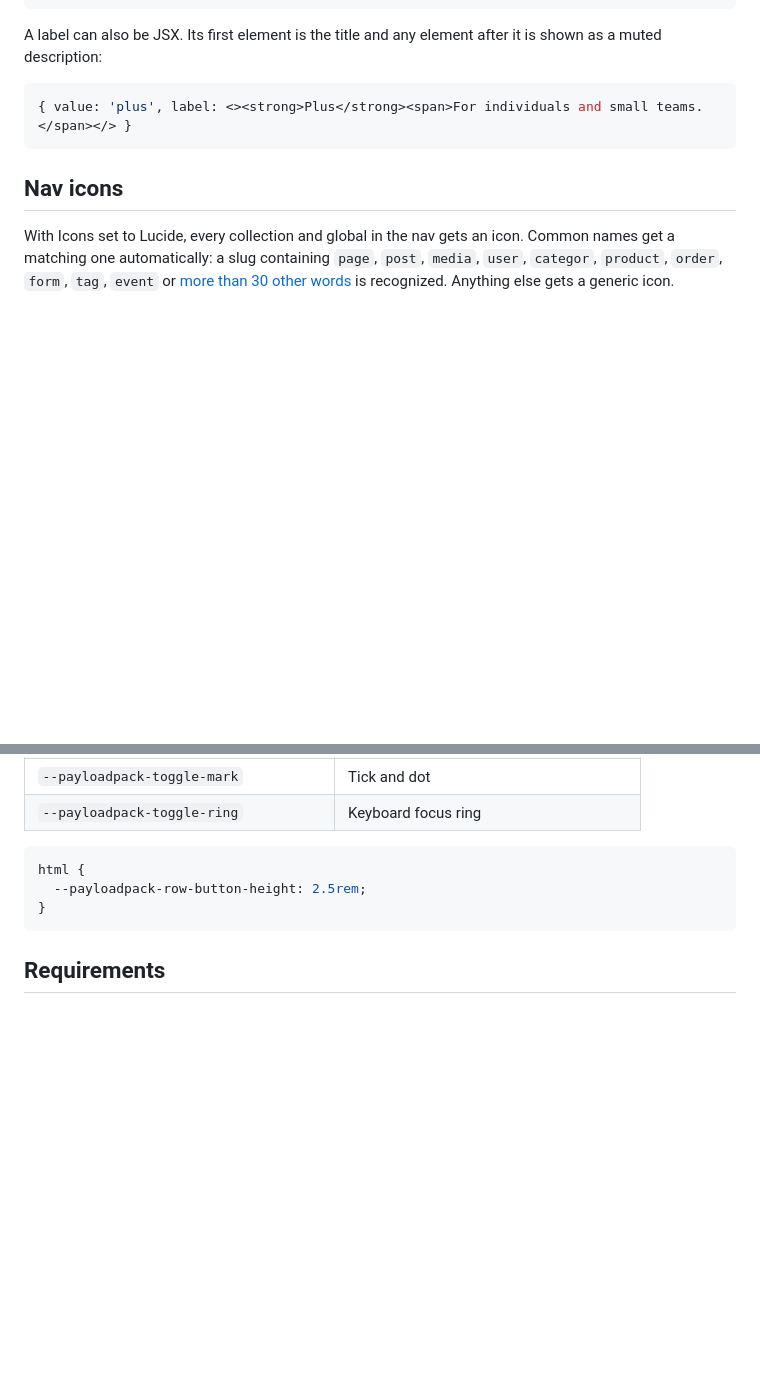
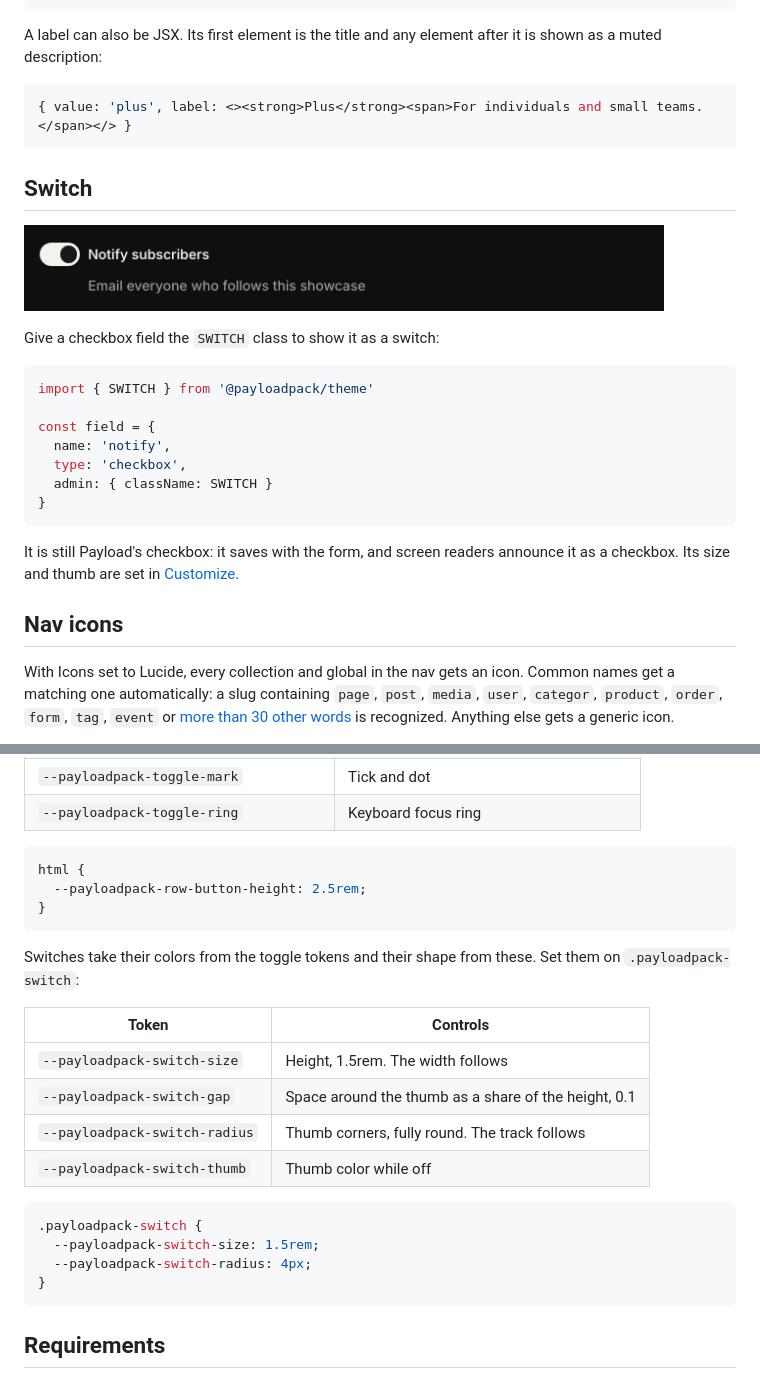
Before and after one commit to payloadpack/theme, a Markdown page: README.md, 2 parts joined by grey strips. GitHub-like rendering; pictures changed too: .github/assets/switch-dark.png (added); blank space fills up the shorter version.

Commit message:
feat: add a switch style for checkbox fields (#30)

````diff
--- a/README.md
+++ b/README.md
@@ -145,6 +145,29 @@ A label can also be JSX. Its first element is the title and any element after it
 { value: 'plus', label: <><strong>Plus</strong><span>For individuals and small teams.</span></> }
 ```
 
+## Switch
+
+<p>
+  <picture>
+    <source media="(prefers-color-scheme: light)" srcset="https://raw.githubusercontent.com/payloadpack/theme/main/.github/assets/switch-light.png">
+    <img width="640" alt="A Notify subscribers checkbox shown as a switch that is turned on" src="https://raw.githubusercontent.com/payloadpack/theme/main/.github/assets/switch-dark.png">
+  </picture>
+</p>
+
+Give a checkbox field the `SWITCH` class to show it as a switch:
+
+```ts
+import { SWITCH } from '@payloadpack/theme'
+
+const field = {
+  name: 'notify',
+  type: 'checkbox',
+  admin: { className: SWITCH }
+}
+```
+
+It is still Payload's checkbox: it saves with the form, and screen readers announce it as a checkbox. Its size and thumb are set in [Customize](#customize).
+
 ## Nav icons
 
 With Icons set to Lucide, every collection and global in the nav gets an icon. Common names get a matching one automatically: a slug containing `page`, `post`, `media`, `user`, `categor`, `product`, `order`, `form`, `tag`, `event` or [more than 30 other words](https://github.com/payloadpack/theme/blob/main/packages/theme/src/styles/lucide.css) is recognized. Anything else gets a generic icon.
@@ -194,6 +217,22 @@ html {
 }
 ```
 
+Switches take their colors from the toggle tokens and their shape from these. Set them on `.payloadpack-switch`:
+
+| Token                         | Controls                                             |
+| ----------------------------- | ---------------------------------------------------- |
+| `--payloadpack-switch-size`   | Height, 1.5rem. The width follows                    |
+| `--payloadpack-switch-gap`    | Space around the thumb as a share of the height, 0.1 |
+| `--payloadpack-switch-radius` | Thumb corners, fully round. The track follows        |
+| `--payloadpack-switch-thumb`  | Thumb color while off                                |
+
+```css
+.payloadpack-switch {
+  --payloadpack-switch-size: 1.5rem;
+  --payloadpack-switch-radius: 4px;
+}
+```
+
 ## Requirements
 
 - Payload `4.0.0-beta.6` or later
````
Also changed, not shown: .github/assets/switch-light.png (added), 8 other files.
